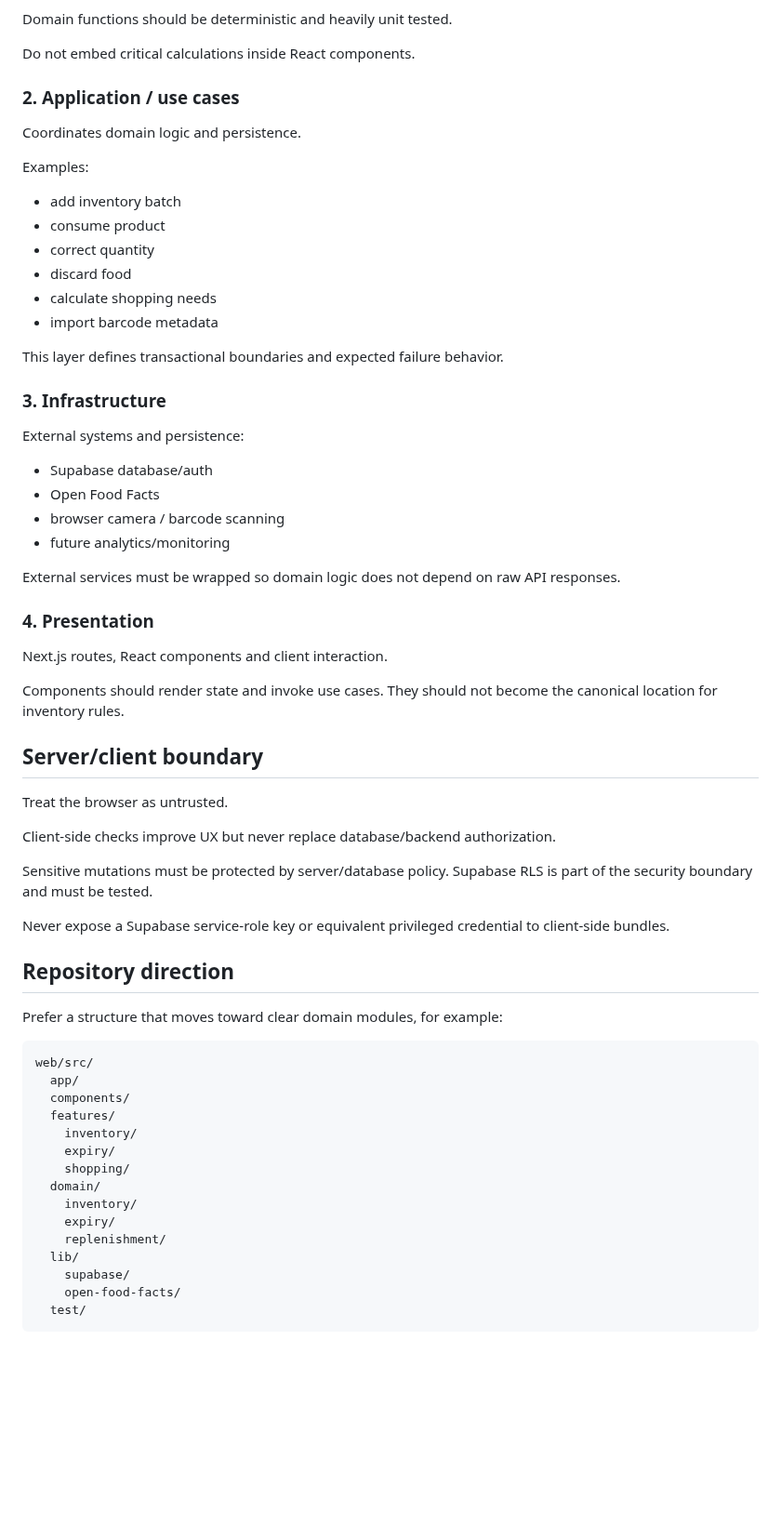
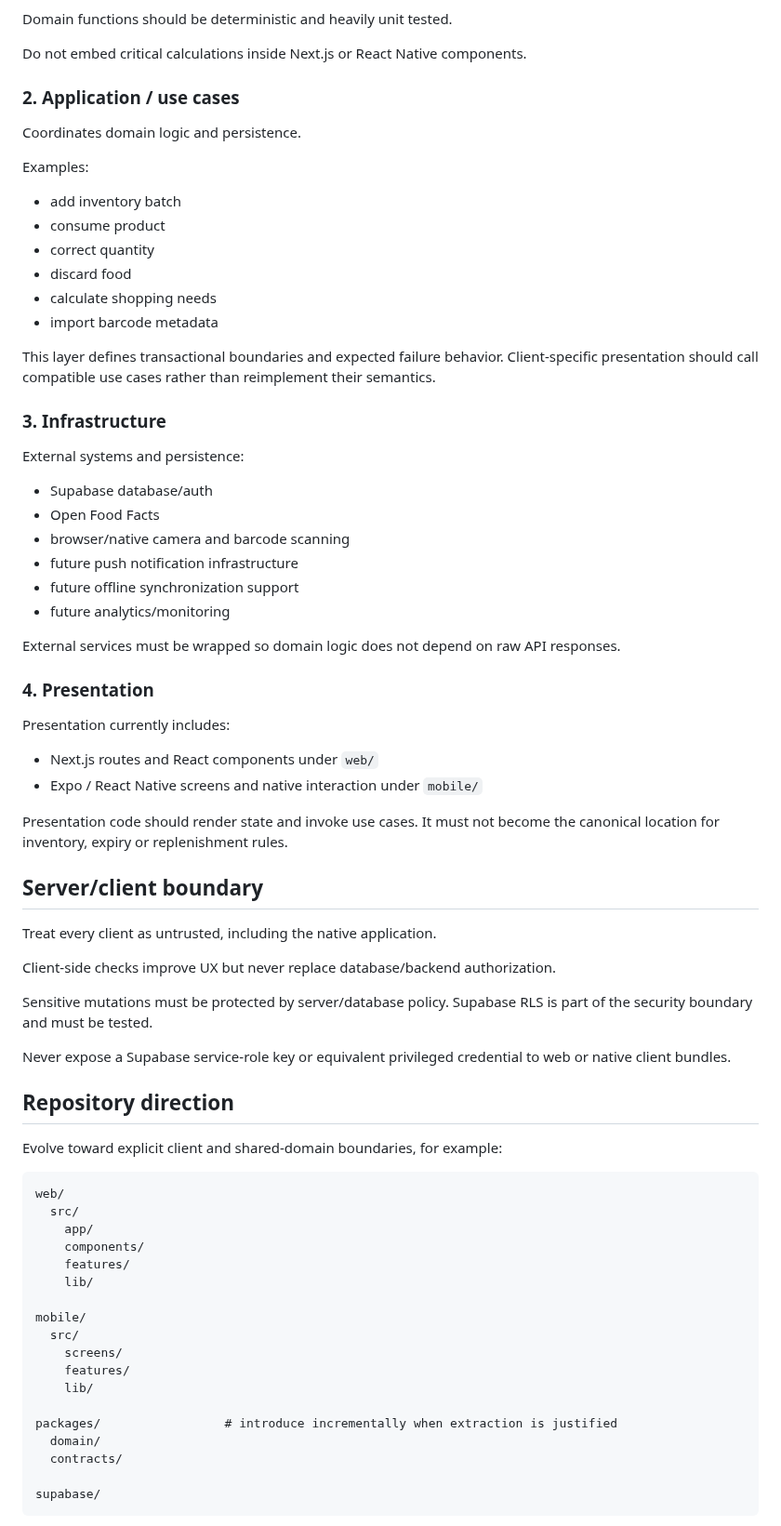
Before and after one commit to KadlecekTomas/FridgeCheck, a Markdown page: docs/ARCHITECTURE.md, the part around one of its changes. Shown at 93% size. Rendered like a GitHub page; blank space fills up the shorter version.

Commit message:
docs(architecture): define shared multi-client platform

````diff
--- a/docs/ARCHITECTURE.md
+++ b/docs/ARCHITECTURE.md
@@ -41,7 +63,7 @@ Examples:
 
 Domain functions should be deterministic and heavily unit tested.
 
-Do not embed critical calculations inside React components.
+Do not embed critical calculations inside Next.js or React Native components.
 
 ### 2. Application / use cases
 
@@ -56,7 +78,7 @@ Examples:
 - calculate shopping needs
 - import barcode metadata
 
-This layer defines transactional boundaries and expected failure behavior.
+This layer defines transactional boundaries and expected failure behavior. Client-specific presentation should call compatible use cases rather than reimplement their semantics.
 
 ### 3. Infrastructure
 
@@ -64,46 +86,54 @@ External systems and persistence:
 
 - Supabase database/auth
 - Open Food Facts
-- browser camera / barcode scanning
+- browser/native camera and barcode scanning
+- future push notification infrastructure
+- future offline synchronization support
 - future analytics/monitoring
 
 External services must be wrapped so domain logic does not depend on raw API responses.
 
 ### 4. Presentation
 
-Next.js routes, React components and client interaction.
+Presentation currently includes:
 
-Components should render state and invoke use cases. They should not become the canonical location for inventory rules.
+- Next.js routes and React components under `web/`
+- Expo / React Native screens and native interaction under `mobile/`
+
+Presentation code should render state and invoke use cases. It must not become the canonical location for inventory, expiry or replenishment rules.
 
 ## Server/client boundary
 
-Treat the browser as untrusted.
+Treat every client as untrusted, including the native application.
 
 Client-side checks improve UX but never replace database/backend authorization.
 
 Sensitive mutations must be protected by server/database policy. Supabase RLS is part of the security boundary and must be tested.
 
-Never expose a Supabase service-role key or equivalent privileged credential to client-side bundles.
+Never expose a Supabase service-role key or equivalent privileged credential to web or native client bundles.
 
 ## Repository direction
 
-Prefer a structure that moves toward clear domain modules, for example:
+Evolve toward explicit client and shared-domain boundaries, for example:
 
 ```text
-web/src/
-  app/
-  components/
-  features/
-    inventory/
-    expiry/
-    shopping/
+web/
+  src/
+    app/
+    components/
+    features/
+    lib/
+
+mobile/
+  src/
+    screens/
+    features/
+    lib/
+
+packages/                 # introduce incrementally when extraction is justified
   domain/
-    inventory/
-    expiry/
-    replenishment/
-  lib/
-    supabase/
-    open-food-facts/
-  test/
+  contracts/
+
+supabase/
 ```
 
````
Also changed, not shown: other parts of docs/ARCHITECTURE.md (+54 -12 lines).
